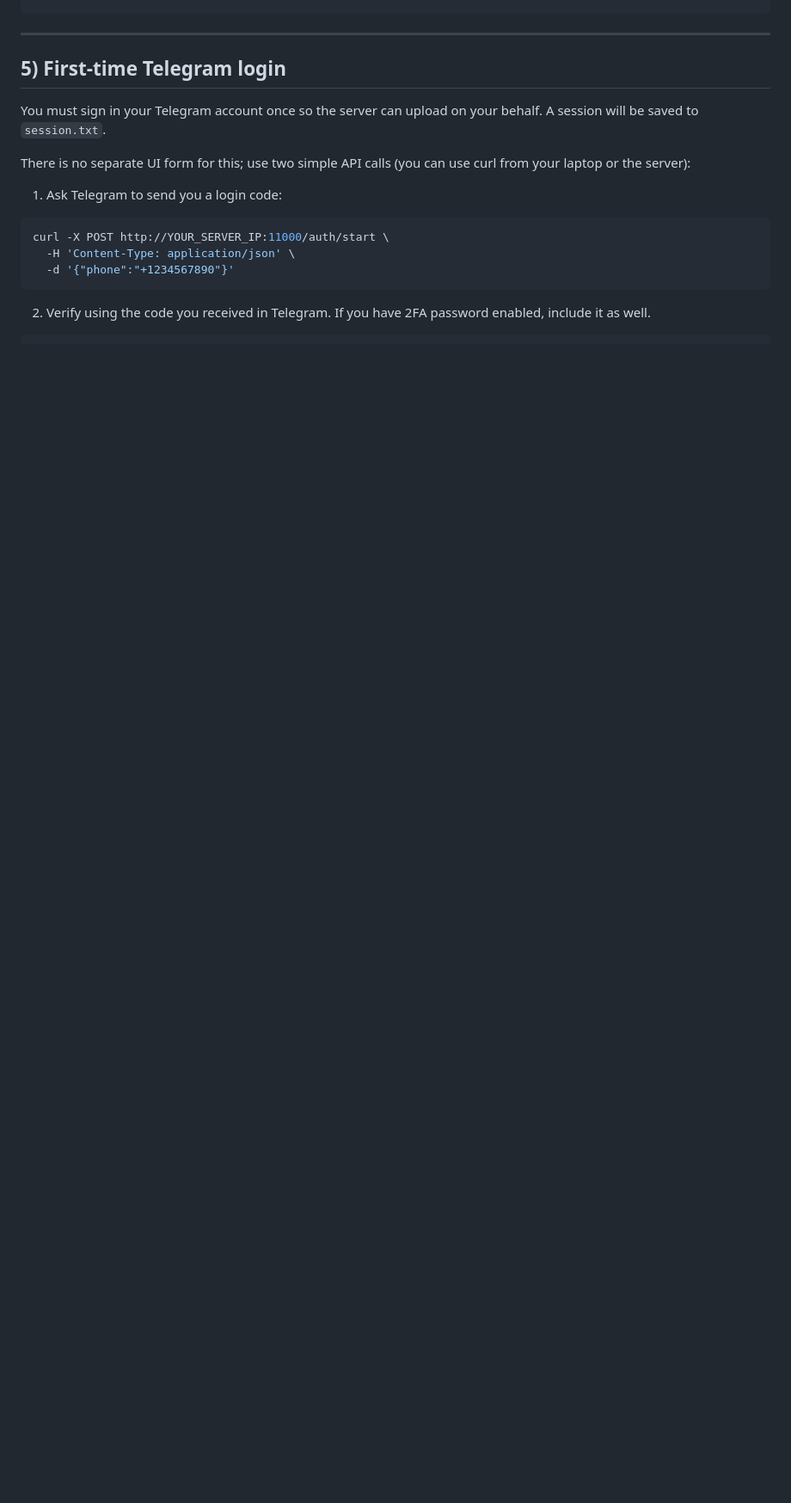
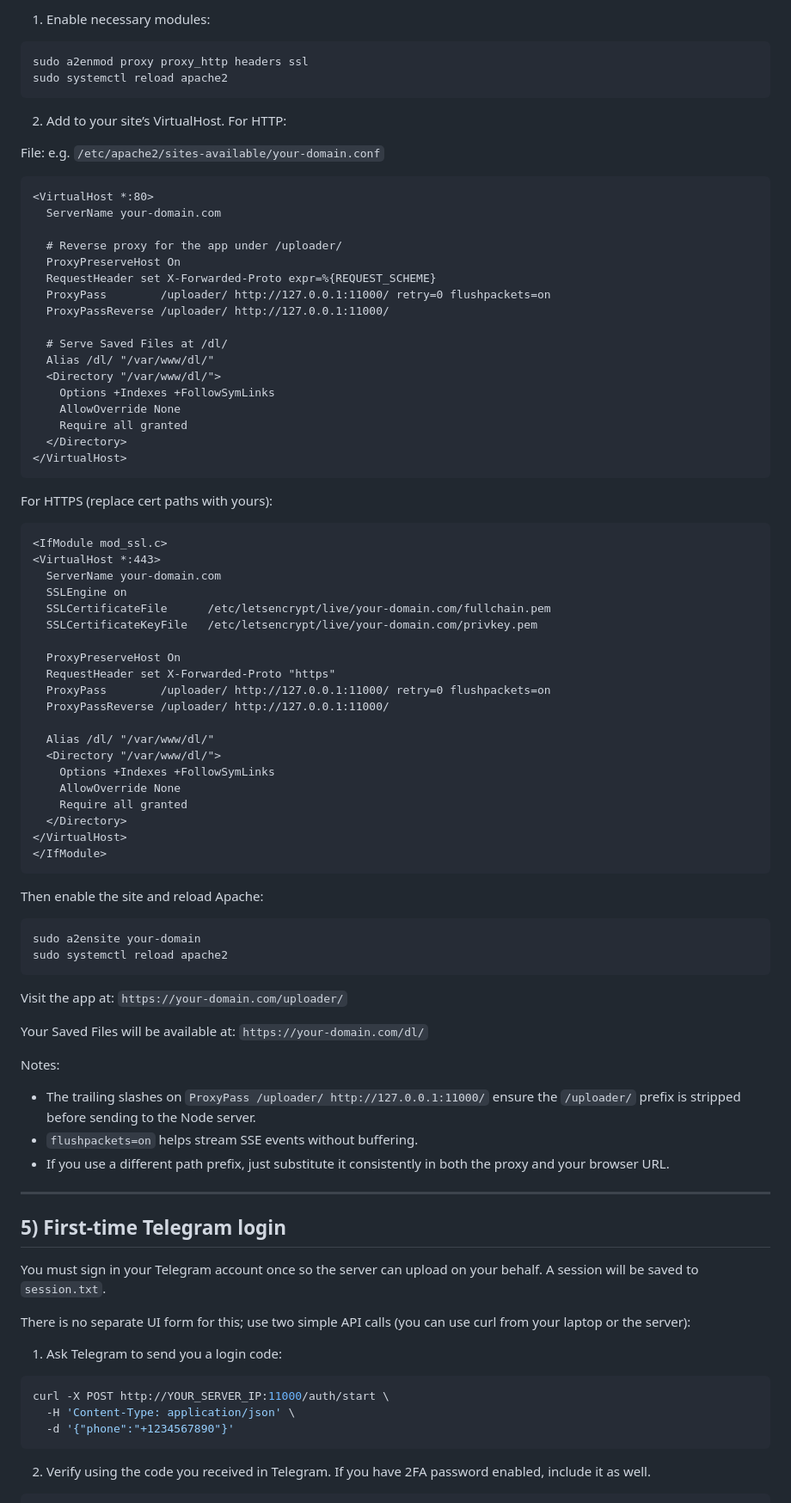
Before and after one commit to KDProgramming2025/Telegram-Uploader-WebUI, a Markdown page: README.md, the part around one of its changes. Shown at 86% size. Rendered like a GitHub page; blank space fills up the shorter version.

Commit message:
docs: add Nginx/Apache reverse proxy examples and static /dl guidance; clarify visiting proxied path

````diff
--- a/README.md
+++ b/README.md
@@ -98,3 +179,74 @@ http://YOUR_SERVER_IP:11000
+1) Enable necessary modules:
+
+```
+sudo a2enmod proxy proxy_http headers ssl
+sudo systemctl reload apache2
+```
+
+2) Add to your site’s VirtualHost. For HTTP:
+
+File: e.g. `/etc/apache2/sites-available/your-domain.conf`
+
+```
+<VirtualHost *:80>
+  ServerName your-domain.com
+
+  # Reverse proxy for the app under /uploader/
+  ProxyPreserveHost On
+  RequestHeader set X-Forwarded-Proto expr=%{REQUEST_SCHEME}
+  ProxyPass        /uploader/ http://127.0.0.1:11000/ retry=0 flushpackets=on
+  ProxyPassReverse /uploader/ http://127.0.0.1:11000/
+
+  # Serve Saved Files at /dl/
+  Alias /dl/ "/var/www/dl/"
+  <Directory "/var/www/dl/">
+    Options +Indexes +FollowSymLinks
+    AllowOverride None
+    Require all granted
+  </Directory>
+</VirtualHost>
+```
+
+For HTTPS (replace cert paths with yours):
+
+```
+<IfModule mod_ssl.c>
+<VirtualHost *:443>
+  ServerName your-domain.com
+  SSLEngine on
+  SSLCertificateFile      /etc/letsencrypt/live/your-domain.com/fullchain.pem
+  SSLCertificateKeyFile   /etc/letsencrypt/live/your-domain.com/privkey.pem
+
+  ProxyPreserveHost On
+  RequestHeader set X-Forwarded-Proto "https"
+  ProxyPass        /uploader/ http://127.0.0.1:11000/ retry=0 flushpackets=on
+  ProxyPassReverse /uploader/ http://127.0.0.1:11000/
+
+  Alias /dl/ "/var/www/dl/"
+  <Directory "/var/www/dl/">
+    Options +Indexes +FollowSymLinks
+    AllowOverride None
+    Require all granted
+  </Directory>
+</VirtualHost>
+</IfModule>
+```
+
+Then enable the site and reload Apache:
+
+```
+sudo a2ensite your-domain
+sudo systemctl reload apache2
+```
+
+Visit the app at: `https://your-domain.com/uploader/`
+
+Your Saved Files will be available at: `https://your-domain.com/dl/`
+
+Notes:
+- The trailing slashes on `ProxyPass /uploader/ http://127.0.0.1:11000/` ensure the `/uploader/` prefix is stripped before sending to the Node server.
+- `flushpackets=on` helps stream SSE events without buffering.
+- If you use a different path prefix, just substitute it consistently in both the proxy and your browser URL.
 
 ---
 
````
Also changed, not shown: other parts of README.md (+81 -0 lines).
